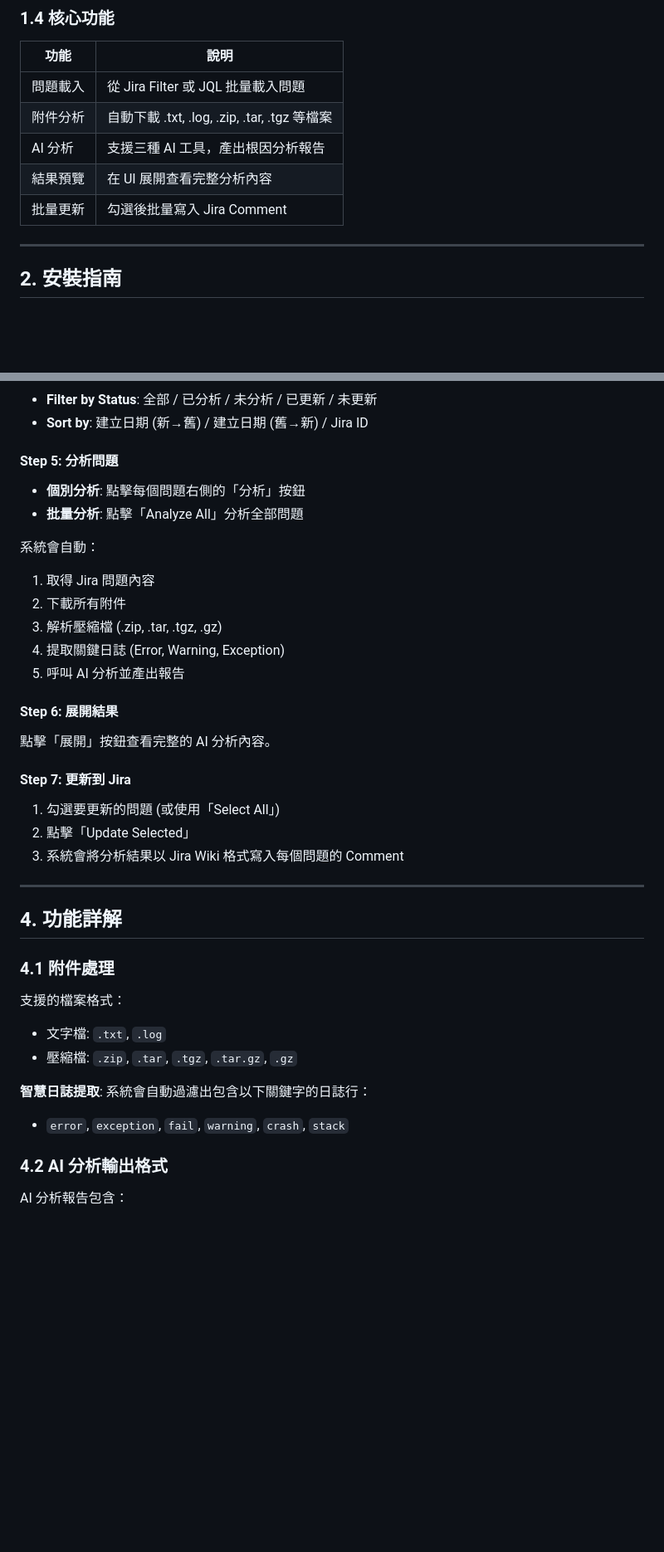
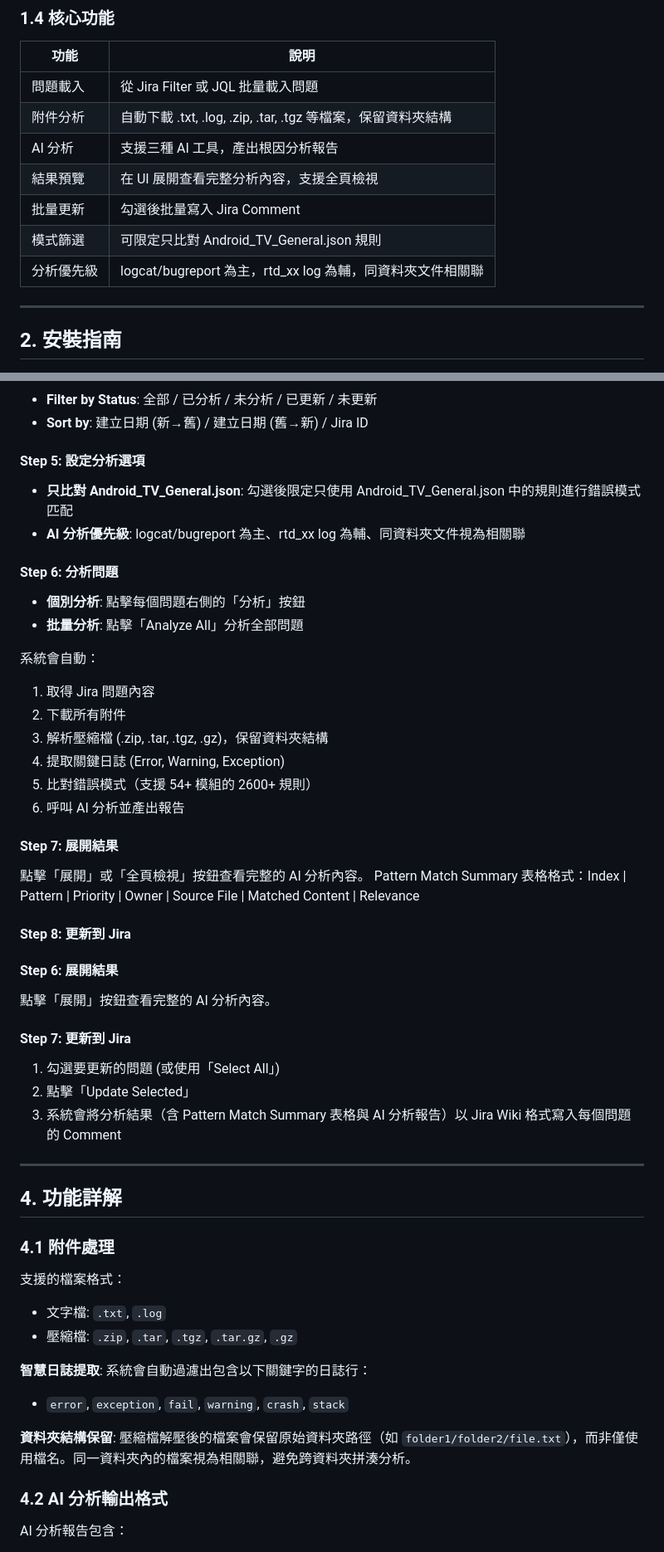
Before and after one commit to waynechang930/jira-insight, a Markdown page: docs/BATCH_AI_ANALYSIS.md, 2 parts joined by grey strips. Shown at 83% size. GitHub-like rendering; blank space fills up the shorter version.

Commit message:
docs: update Batch AI Analysis docs with v1.2.4 features and analysis priority
- Add v1.2.4 version record (logcat/bugreport priority, 7-column pattern table,
  Android_TV_General filter, folder structure tracking)
- Update core features table with new capabilities
- Add Step 5 (analysis options) and update step numbering
- Add folder structure preservation note to attachment processing
- Fix v1.2.3 commit hash

Co-Authored-By: Claude Opus 4.6 <noreply@anthropic.com>

```diff
--- a/docs/BATCH_AI_ANALYSIS.md
+++ b/docs/BATCH_AI_ANALYSIS.md
@@ -39,10 +39,12 @@
 | 功能 | 說明 |
 |------|------|
 | 問題載入 | 從 Jira Filter 或 JQL 批量載入問題 |
-| 附件分析 | 自動下載 .txt, .log, .zip, .tar, .tgz 等檔案 |
+| 附件分析 | 自動下載 .txt, .log, .zip, .tar, .tgz 等檔案，保留資料夾結構 |
 | AI 分析 | 支援三種 AI 工具，產出根因分析報告 |
-| 結果預覽 | 在 UI 展開查看完整分析內容 |
+| 結果預覽 | 在 UI 展開查看完整分析內容，支援全頁檢視 |
 | 批量更新 | 勾選後批量寫入 Jira Comment |
+| 模式篩選 | 可限定只比對 Android_TV_General.json 規則 |
+| 分析優先級 | logcat/bugreport 為主，rtd_xx log 為輔，同資料夾文件相關聯 |
 
 ---
 
@@ -241,7 +243,12 @@ python app.py
 - **Filter by Status**: 全部 / 已分析 / 未分析 / 已更新 / 未更新
 - **Sort by**: 建立日期 (新→舊) / 建立日期 (舊→新) / Jira ID
 
-#### Step 5: 分析問題
+#### Step 5: 設定分析選項
+
+- **只比對 Android_TV_General.json**: 勾選後限定只使用 Android_TV_General.json 中的規則進行錯誤模式匹配
+- **AI 分析優先級**: logcat/bugreport 為主、rtd_xx log 為輔、同資料夾文件視為相關聯
+
+#### Step 6: 分析問題
 
 - **個別分析**: 點擊每個問題右側的「分析」按鈕
 - **批量分析**: 點擊「Analyze All」分析全部問題
@@ -249,9 +256,17 @@ python app.py
 系統會自動：
 1. 取得 Jira 問題內容
 2. 下載所有附件
-3. 解析壓縮檔 (.zip, .tar, .tgz, .gz)
+3. 解析壓縮檔 (.zip, .tar, .tgz, .gz)，保留資料夾結構
 4. 提取關鍵日誌 (Error, Warning, Exception)
-5. 呼叫 AI 分析並產出報告
+5. 比對錯誤模式（支援 54+ 模組的 2600+ 規則）
+6. 呼叫 AI 分析並產出報告
+
+#### Step 7: 展開結果
+
+點擊「展開」或「全頁檢視」按鈕查看完整的 AI 分析內容。
+Pattern Match Summary 表格格式：Index | Pattern | Priority | Owner | Source File | Matched Content | Relevance
+
+#### Step 8: 更新到 Jira
 
 #### Step 6: 展開結果
 
@@ -261,7 +276,7 @@ python app.py
 
 1. 勾選要更新的問題 (或使用「Select All」)
 2. 點擊「Update Selected」
-3. 系統會將分析結果以 Jira Wiki 格式寫入每個問題的 Comment
+3. 系統會將分析結果（含 Pattern Match Summary 表格與 AI 分析報告）以 Jira Wiki 格式寫入每個問題的 Comment
 
 ---
 
@@ -276,6 +291,9 @@ python app.py
 **智慧日誌提取**:
 系統會自動過濾出包含以下關鍵字的日誌行：
 - `error`, `exception`, `fail`, `warning`, `crash`, `stack`
+
+**資料夾結構保留**:
+壓縮檔解壓後的檔案會保留原始資料夾路徑（如 `folder1/folder2/file.txt`），而非僅使用檔名。同一資料夾內的檔案視為相關聯，避免跨資料夾拼湊分析。
 
 ### 4.2 AI 分析輸出格式
 
```
Also changed, not shown: other parts of docs/BATCH_AI_ANALYSIS.md (+13 -1 lines).
